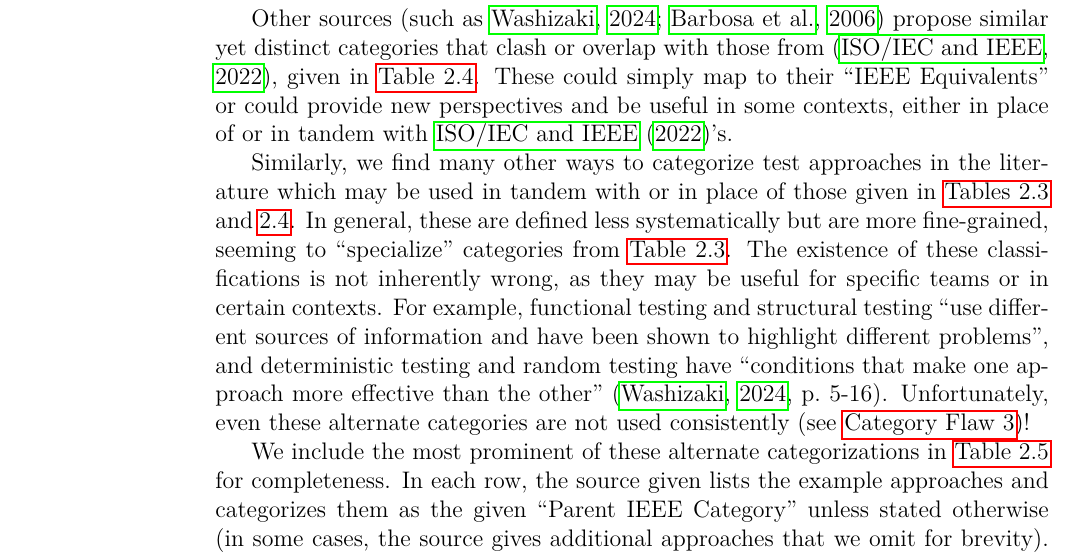
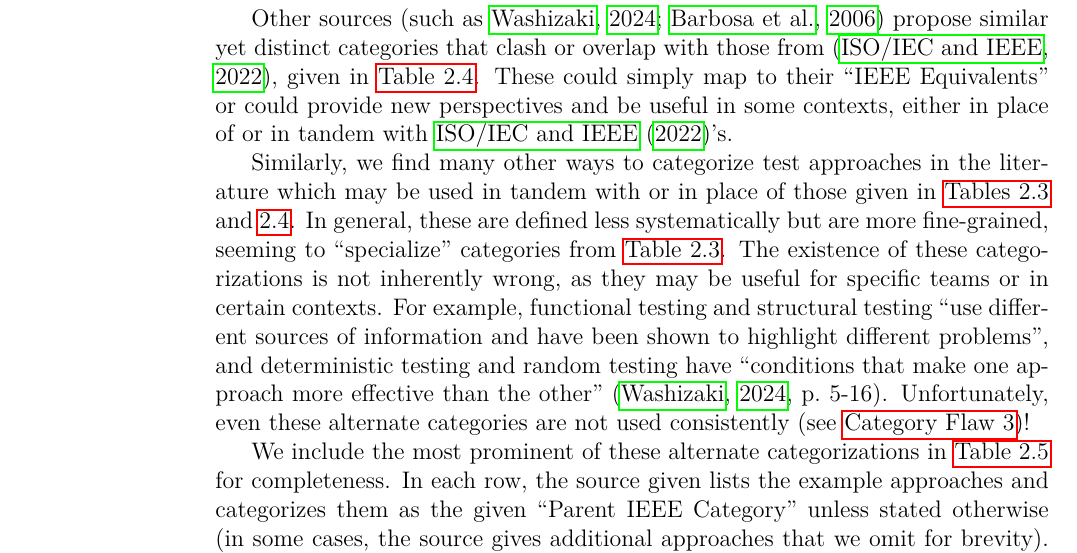
Before and after one commit to samm82/TestingTesting, a LaTeX thesis (thesis.tex, which reads chapters/02_terminology.tex): part of page 38 of 150, cut so that both start at the same text. The pictures show the PDF file thesis.pdf that the author committed with the source.

Commit message:
Minor consistency tweak; #146

```diff
--- a/chapters/02_terminology.tex
+++ b/chapters/02_terminology.tex
@@ -568,7 +568,7 @@ concerned with testing \dots{} interfaces'', but since \ifnotpaper he \else it
     literature which may be used in tandem with or in place of those given
     in \Cref{tab:ieeeCats,tab:otherCats}. In general, these are defined less
     systematically but are more fine-grained, seeming to ``specialize''
-    categories from \Cref{tab:ieeeCats}. The existence of these classifications
+    categories from \Cref{tab:ieeeCats}. The existence of these categorizations
     is not inherently wrong, as they may be useful for specific teams or in
     certain contexts. For example, functional testing and structural testing
     ``use different sources of information and have been shown to highlight
```
Also changed, not shown: paper.pdf, thesis.pdf.
